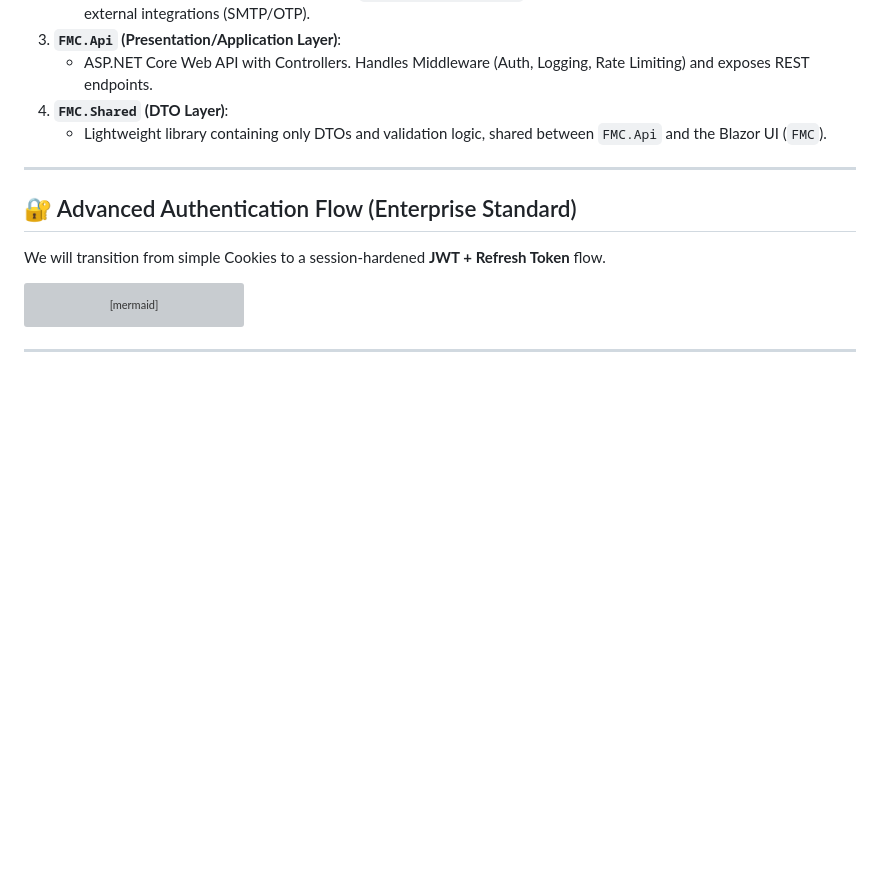
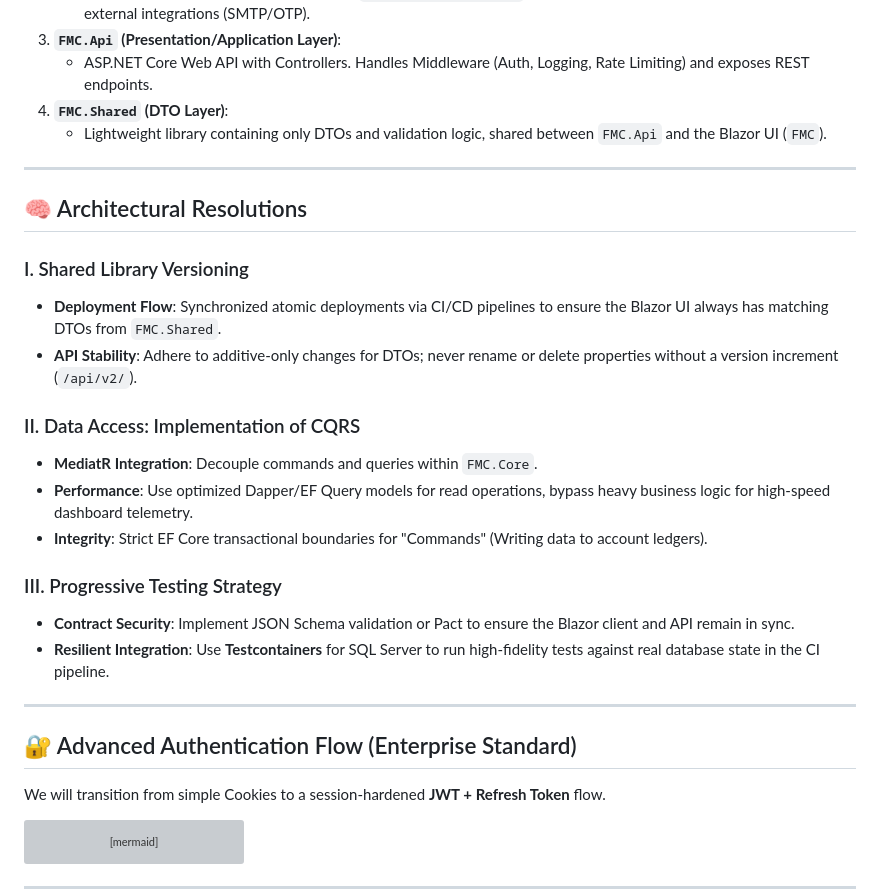
Before and after one commit to KyloReb/FinanceManagementConsole, a Markdown page: api_roadmap.md, the part around the change. Drawn GitHub-style; blank space fills up the shorter version; grey boxes are pictures that could not be loaded.

Commit message:
docs: add architectural resolutions for versioning, CQRS and testing

```diff
--- a/api_roadmap.md
+++ b/api_roadmap.md
@@ -17,6 +17,23 @@ To ensure the FMC is future-proof and "enterprise-level", we will follow a **Cle
     - ASP.NET Core Web API with Controllers. Handles Middleware (Auth, Logging, Rate Limiting) and exposes REST endpoints.
 4.  **`FMC.Shared` (DTO Layer)**:
     - Lightweight library containing only DTOs and validation logic, shared between `FMC.Api` and the Blazor UI (`FMC`).
+
+---
+
+## 🧠 Architectural Resolutions
+
+### I. Shared Library Versioning
+- **Deployment Flow**: Synchronized atomic deployments via CI/CD pipelines to ensure the Blazor UI always has matching DTOs from `FMC.Shared`.
+- **API Stability**: Adhere to additive-only changes for DTOs; never rename or delete properties without a version increment (`/api/v2/`).
+
+### II. Data Access: Implementation of CQRS
+- **MediatR Integration**: Decouple commands and queries within `FMC.Core`.
+- **Performance**: Use optimized Dapper/EF Query models for read operations, bypass heavy business logic for high-speed dashboard telemetry.
+- **Integrity**: Strict EF Core transactional boundaries for "Commands" (Writing data to account ledgers).
+
+### III. Progressive Testing Strategy
+- **Contract Security**: Implement JSON Schema validation or Pact to ensure the Blazor client and API remain in sync.
+- **Resilient Integration**: Use **Testcontainers** for SQL Server to run high-fidelity tests against real database state in the CI pipeline.
 
 ---
 
```
